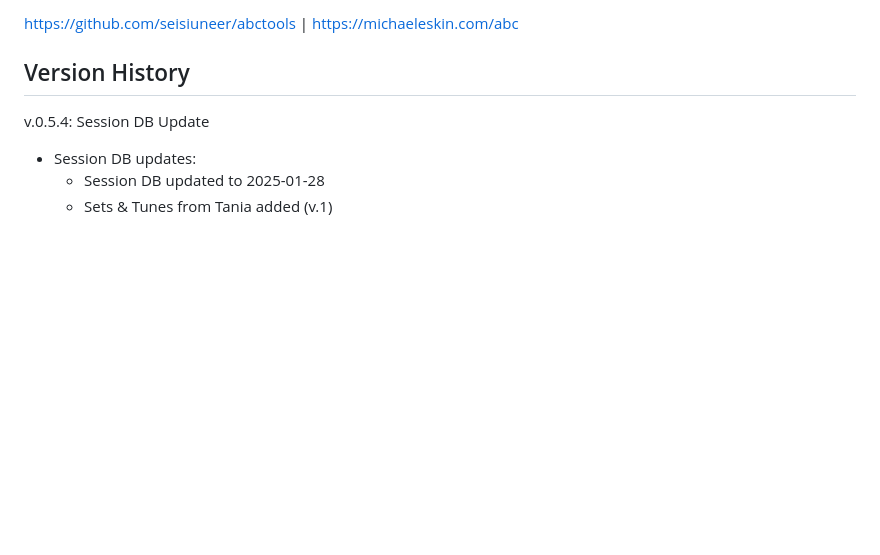
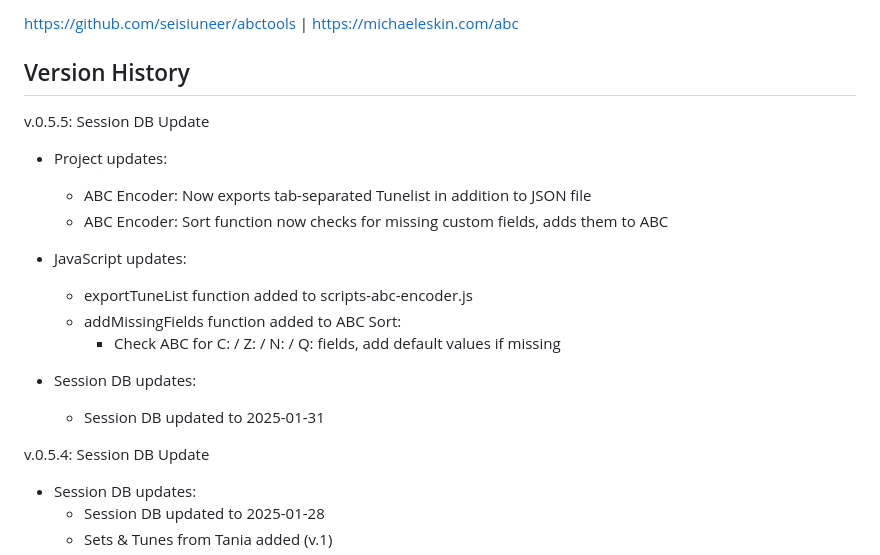
Before and after one commit to anton-bregolas/NS-Session-Setlist, a Markdown page: README.md, the part around the change. Drawn GitHub-style; blank space fills up the shorter version.

Commit message:
NS Session Setlist v.0.5.5: Session DB Update + Project updates:   - ABC Encoder: Now exports tab-separated Tunelist in addition to JSON file   - ABC Encoder: Sort function now checks for missing custom fields, adds them to ABC + JavaScript updates:   - exportTuneList function added to scripts-abc-encoder.js   - addMissingFields function added to ABC Sort:     - Check ABC for C: / Z: / N: / Q: fields, add default values if missing + Session DB updates:   - Session DB updated to 2025-01-31

```diff
--- a/README.md
+++ b/README.md
@@ -10,6 +10,20 @@ ABC Transcription Tools by Michael Eskin:
 https://github.com/seisiuneer/abctools | https://michaeleskin.com/abc
 
 ## Version History
+
+v.0.5.5: Session DB Update
+
++ Project updates:
+  - ABC Encoder: Now exports tab-separated Tunelist in addition to JSON file
+  - ABC Encoder: Sort function now checks for missing custom fields, adds them to ABC
+
++ JavaScript updates:
+  - exportTuneList function added to scripts-abc-encoder.js
+  - addMissingFields function added to ABC Sort:
+    - Check ABC for C: / Z: / N: / Q: fields, add default values if missing
+
++ Session DB updates:
+  - Session DB updated to 2025-01-31
 
 v.0.5.4: Session DB Update
 
```
